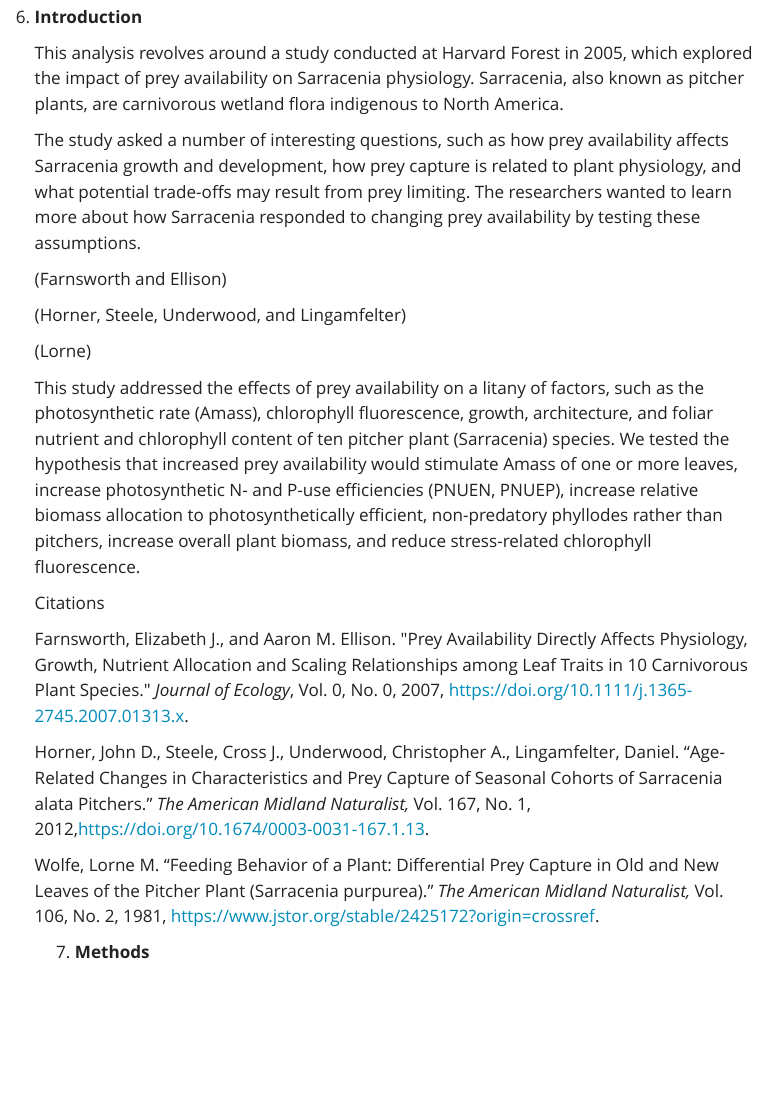
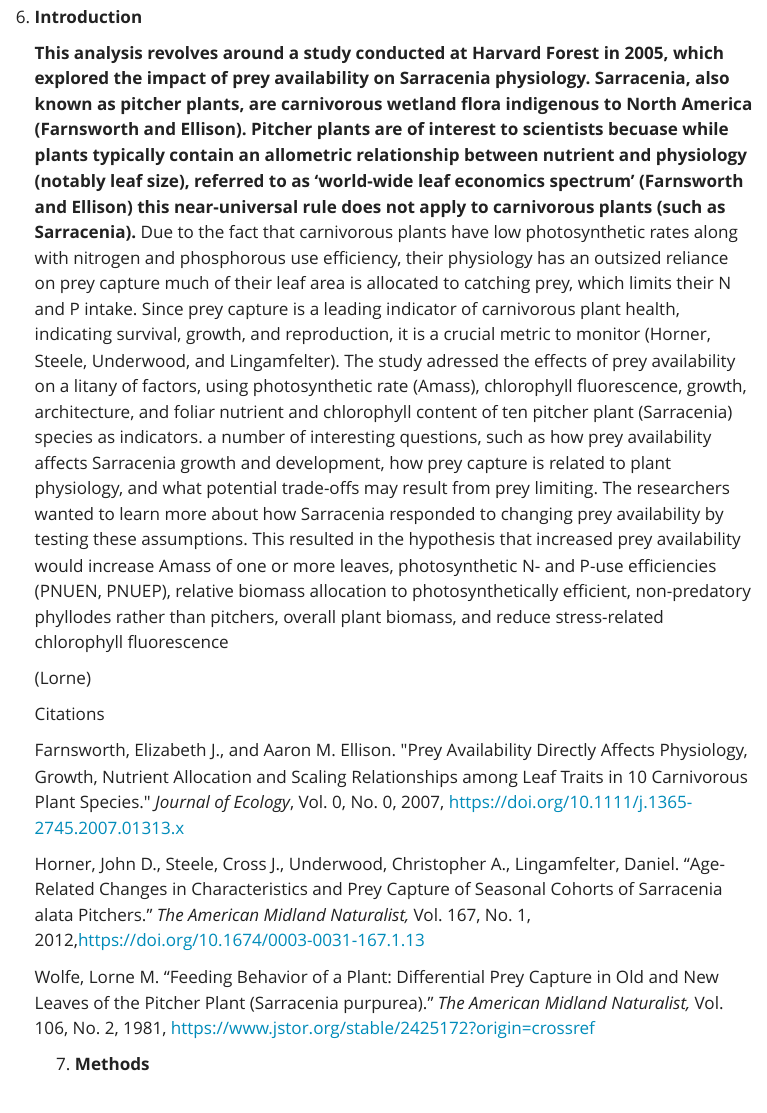
Before and after one commit to ethanblacher/ENVS-193DS_homework-05, a Quarto document (code.hw5/Homework_5.qmd): the page in a window 1100 px wide, from 240 px down. Rendered offline with R 4.5, knitr and Pandoc in place of Quarto, with nearby package versions; some code elsewhere in the file could not run offline; menus at the side of the page are left out; column names are cleaned by a stand-in for the janitor package.

Commit message:
almost done

```diff
--- a/code.hw5/Homework_5.qmd
+++ b/code.hw5/Homework_5.qmd
@@ -36,25 +36,17 @@ library(GGally)
 
 6.  **Introduction**
 
-    This analysis revolves around a study conducted at Harvard Forest in 2005, which explored the impact of prey availability on Sarracenia physiology. Sarracenia, also known as pitcher plants, are carnivorous wetland flora indigenous to North America.
-
-    The study asked a number of interesting questions, such as how prey availability affects Sarracenia growth and development, how prey capture is related to plant physiology, and what potential trade-offs may result from prey limiting. The researchers wanted to learn more about how Sarracenia responded to changing prey availability by testing these assumptions.
-
-    (Farnsworth and Ellison)
-
-    (Horner, Steele, Underwood, and Lingamfelter)
+    **This analysis revolves around a study conducted at Harvard Forest in 2005, which explored the impact of prey availability on Sarracenia physiology. Sarracenia, also known as pitcher plants, are carnivorous wetland flora indigenous to North America (Farnsworth and Ellison).** **Pitcher plants are of interest to scientists becuase while plants typically contain an allometric relationship between nutrient and physiology (notably leaf size), referred to as 'world-wide leaf economics spectrum' (Farnsworth and Ellison) this near-universal rule does not apply to carnivorous plants (such as Sarracenia).** Due to the fact that carnivorous plants have low photosynthetic rates along with nitrogen and phosphorous use efficiency, their physiology has an outsized reliance on prey capture much of their leaf area is allocated to catching prey, which limits their N and P intake. Since prey capture is a leading indicator of carnivorous plant health, indicating survival, growth, and reproduction, it is a crucial metric to monitor (Horner, Steele, Underwood, and Lingamfelter). The study adressed the effects of prey availability on a litany of factors, using photosynthetic rate (Amass), chlorophyll fluorescence, growth, architecture, and foliar nutrient and chlorophyll content of ten pitcher plant (Sarracenia) species as indicators. a number of interesting questions, such as how prey availability affects Sarracenia growth and development, how prey capture is related to plant physiology, and what potential trade-offs may result from prey limiting. The researchers wanted to learn more about how Sarracenia responded to changing prey availability by testing these assumptions. This resulted in the hypothesis that increased prey availability would increase Amass of one or more leaves, photosynthetic N- and P-use efficiencies (PNUEN, PNUEP), relative biomass allocation to photosynthetically efficient, non-predatory phyllodes rather than pitchers, overall plant biomass, and reduce stress-related chlorophyll fluorescence
 
     (Lorne)
 
-    This study addressed the effects of prey availability on a litany of factors, such as the photosynthetic rate (Amass), chlorophyll fluorescence, growth, architecture, and foliar nutrient and chlorophyll content of ten pitcher plant (Sarracenia) species. We tested the hypothesis that increased prey availability would stimulate Amass of one or more leaves, increase photosynthetic N- and P-use efficiencies (PNUEN, PNUEP), increase relative biomass allocation to photosynthetically efficient, non-predatory phyllodes rather than pitchers, increase overall plant biomass, and reduce stress-related chlorophyll fluorescence.
-
     Citations
 
-    Farnsworth, Elizabeth J., and Aaron M. Ellison. \"Prey Availability Directly Affects Physiology, Growth, Nutrient Allocation and Scaling Relationships among Leaf Traits in 10 Carnivorous Plant Species.\" *Journal of Ecology*, Vol. 0, No. 0, 2007, https://doi.org/10.1111/j.1365-2745.2007.01313.x.
+    Farnsworth, Elizabeth J., and Aaron M. Ellison. \"Prey Availability Directly Affects Physiology, Growth, Nutrient Allocation and Scaling Relationships among Leaf Traits in 10 Carnivorous Plant Species.\" *Journal of Ecology*, Vol. 0, No. 0, 2007, https://doi.org/10.1111/j.1365-2745.2007.01313.x
 
-    Horner, John D., Steele, Cross J., Underwood, Christopher A., Lingamfelter, Daniel. "Age-Related Changes in Characteristics and Prey Capture of Seasonal Cohorts of Sarracenia alata Pitchers." *The American Midland Naturalist,* Vol. 167, No. 1, 2012,[https://doi.org/10.1674/0003-0031-167.1.13](#0).
+    Horner, John D., Steele, Cross J., Underwood, Christopher A., Lingamfelter, Daniel. "Age-Related Changes in Characteristics and Prey Capture of Seasonal Cohorts of Sarracenia alata Pitchers." *The American Midland Naturalist,* Vol. 167, No. 1, 2012,[https://doi.org/10.1674/0003-0031-167.1.13](#0)
 
-    Wolfe, Lorne M. "Feeding Behavior of a Plant: Differential Prey Capture in Old and New Leaves of the Pitcher Plant (Sarracenia purpurea)." *The American Midland Naturalist,* Vol. 106, No. 2, 1981, https://www.jstor.org/stable/2425172?origin=crossref.
+    Wolfe, Lorne M. "Feeding Behavior of a Plant: Differential Prey Capture in Old and New Leaves of the Pitcher Plant (Sarracenia purpurea)." *The American Midland Naturalist,* Vol. 106, No. 2, 1981, https://www.jstor.org/stable/2425172?origin=crossref
 
     7.  **Methods**
 
```
